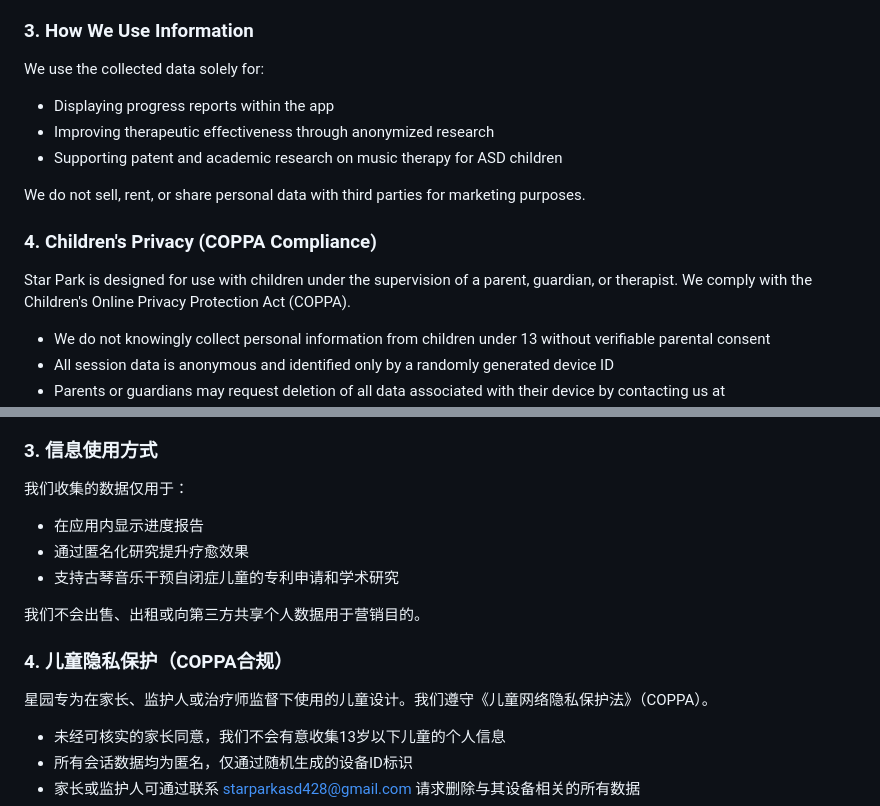
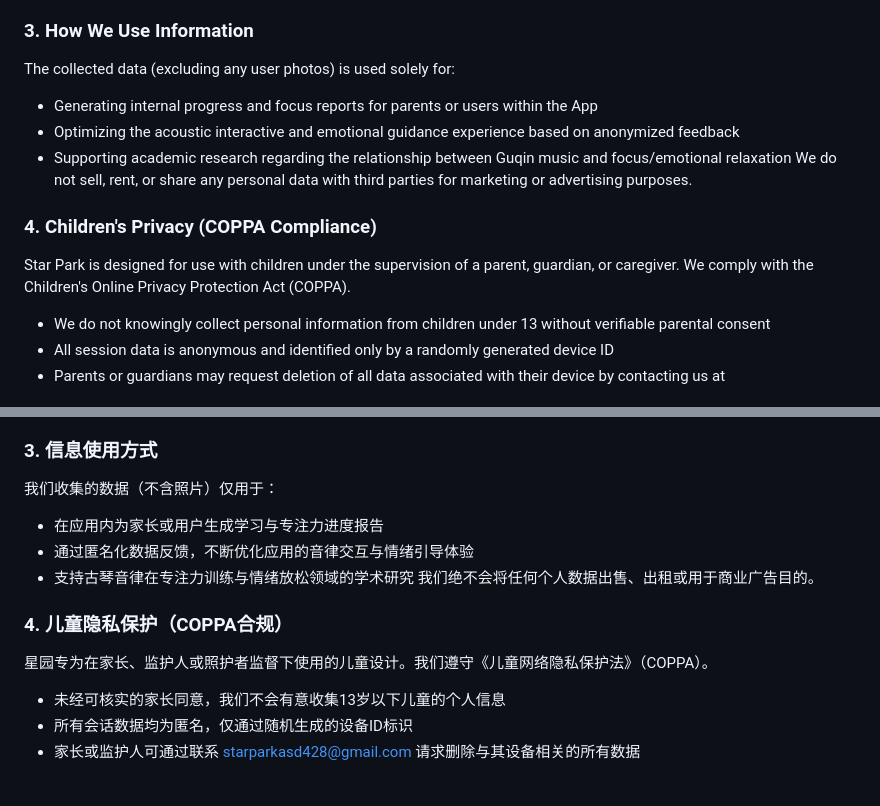
Before and after one commit to zshyf555/joyofguqin-privacy, a Markdown page: joyofguqin privacy_policy.md, 2 parts joined by grey strips. Rendered like a GitHub page; blank space fills up the shorter version.

```diff
--- a/joyofguqin privacy_policy.md
+++ b/joyofguqin privacy_policy.md
@@ -30,17 +30,15 @@ Star Park ("we", "our", or "the App") is an interactive educational and sensory
 - Contacts or communications
 
 ### 3. How We Use Information
-
-We use the collected data solely for:
-- Displaying progress reports within the app
-- Improving therapeutic effectiveness through anonymized research
-- Supporting patent and academic research on music therapy for ASD children
-
-We do not sell, rent, or share personal data with third parties for marketing purposes.
+The collected data (excluding any user photos) is used solely for:
+- Generating internal progress and focus reports for parents or users within the App
+- Optimizing the acoustic interactive and emotional guidance experience based on anonymized feedback
+- Supporting academic research regarding the relationship between Guqin music and focus/emotional relaxation
+We do not sell, rent, or share any personal data with third parties for marketing or advertising purposes.
 
 ### 4. Children's Privacy (COPPA Compliance)
 
- Star Park is designed for use with children under the supervision of a parent, guardian, or therapist. We comply with the Children's Online Privacy Protection Act (COPPA).
+ Star Park is designed for use with children under the supervision of a parent, guardian, or caregiver. We comply with the Children's Online Privacy Protection Act (COPPA).
 
 - We do not knowingly collect personal information from children under 13 without verifiable parental consent
 - All session data is anonymous and identified only by a randomly generated device ID
@@ -103,17 +101,15 @@ Email: starparkasd428@gmail.com
 - 通讯录或通讯内容
 
 ### 3. 信息使用方式
-
-我们收集的数据仅用于：
-- 在应用内显示进度报告
-- 通过匿名化研究提升疗愈效果
-- 支持古琴音乐干预自闭症儿童的专利申请和学术研究
-
-我们不会出售、出租或向第三方共享个人数据用于营销目的。
+我们收集的数据（不含照片）仅用于：
+- 在应用内为家长或用户生成学习与专注力进度报告
+- 通过匿名化数据反馈，不断优化应用的音律交互与情绪引导体验
+- 支持古琴音律在专注力训练与情绪放松领域的学术研究
+我们绝不会将任何个人数据出售、出租或用于商业广告目的。
 
 ### 4. 儿童隐私保护（COPPA合规）
 
-星园专为在家长、监护人或治疗师监督下使用的儿童设计。我们遵守《儿童网络隐私保护法》（COPPA）。
+星园专为在家长、监护人或照护者监督下使用的儿童设计。我们遵守《儿童网络隐私保护法》（COPPA）。
 
 - 未经可核实的家长同意，我们不会有意收集13岁以下儿童的个人信息
 - 所有会话数据均为匿名，仅通过随机生成的设备ID标识
```
